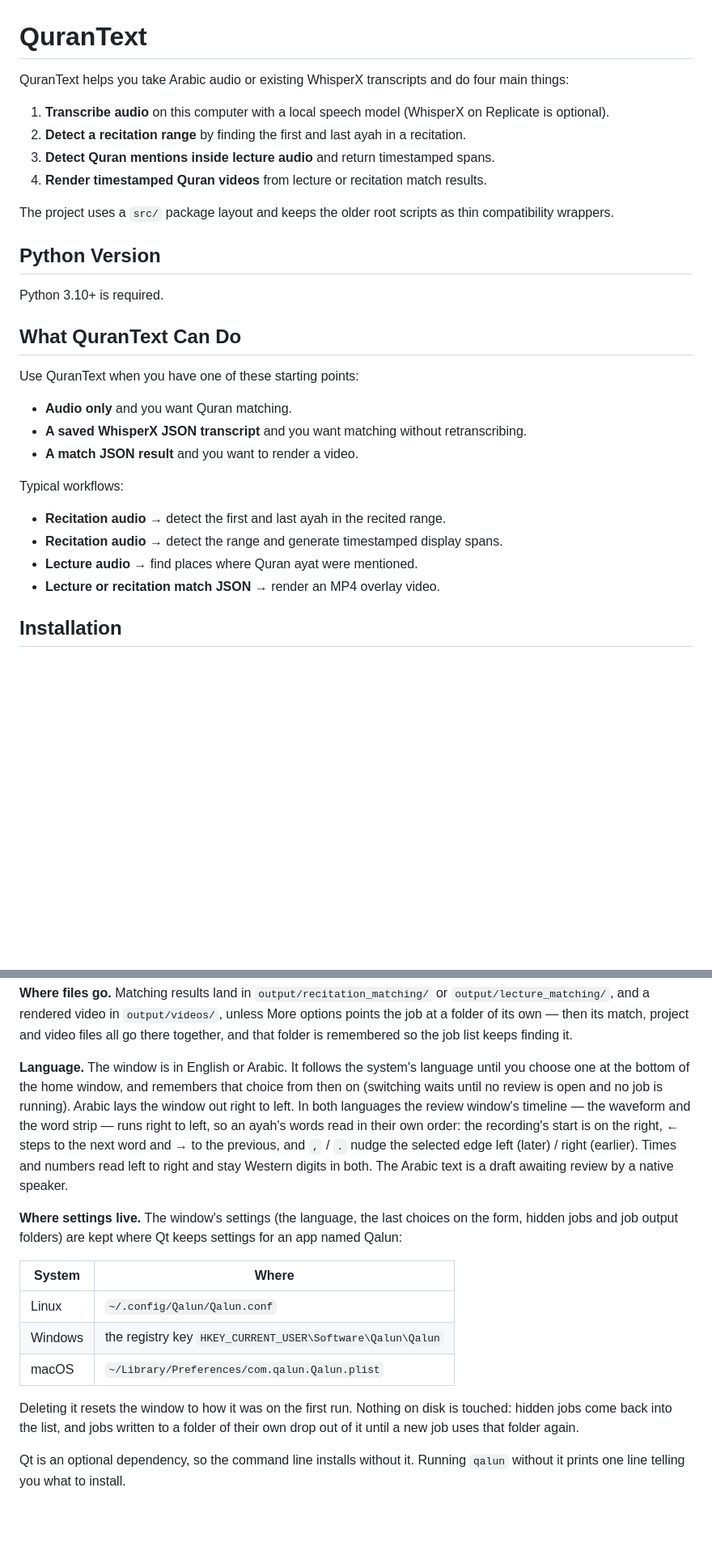
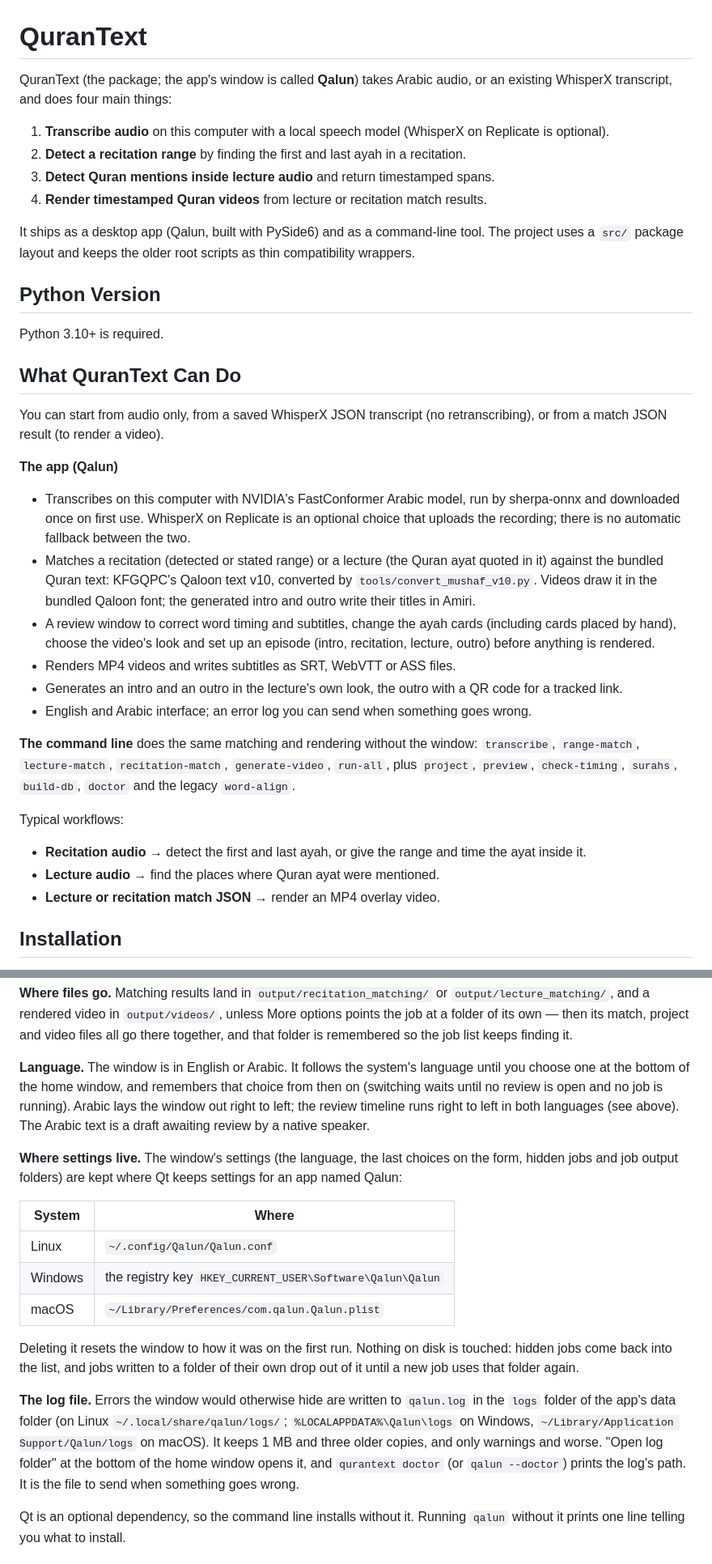
Before and after one commit to Grazyen96/QalunTextAlignment, a Markdown page: README.md, 2 parts joined by grey strips. Shown at 81% size. Rendered like a GitHub page; blank space fills up the shorter version.

```diff
--- a/README.md
+++ b/README.md
@@ -1,13 +1,17 @@
 # QuranText
 
-QuranText helps you take Arabic audio or existing WhisperX transcripts and do four main things:
+QuranText (the package; the app's window is called **Qalun**) takes Arabic
+audio, or an existing WhisperX transcript, and does four main things:
 
-1. **Transcribe audio** on this computer with a local speech model (WhisperX on Replicate is optional).
+1. **Transcribe audio** on this computer with a local speech model (WhisperX on
+   Replicate is optional).
 2. **Detect a recitation range** by finding the first and last ayah in a recitation.
 3. **Detect Quran mentions inside lecture audio** and return timestamped spans.
 4. **Render timestamped Quran videos** from lecture or recitation match results.
 
-The project uses a `src/` package layout and keeps the older root scripts as thin compatibility wrappers.
+It ships as a desktop app (Qalun, built with PySide6) and as a command-line
+tool. The project uses a `src/` package layout and keeps the older root scripts
+as thin compatibility wrappers.
 
 ## Python Version
 
@@ -15,17 +19,38 @@ Python 3.10+ is required.
 
 ## What QuranText Can Do
 
-Use QuranText when you have one of these starting points:
+You can start from audio only, from a saved WhisperX JSON transcript (no
+retranscribing), or from a match JSON result (to render a video).
 
-- **Audio only** and you want Quran matching.
-- **A saved WhisperX JSON transcript** and you want matching without retranscribing.
-- **A match JSON result** and you want to render a video.
+**The app (Qalun)**
+
+- Transcribes on this computer with NVIDIA's FastConformer Arabic model, run by
+  sherpa-onnx and downloaded once on first use. WhisperX on Replicate is an
+  optional choice that uploads the recording; there is no automatic fallback
+  between the two.
+- Matches a recitation (detected or stated range) or a lecture (the Quran
+  ayat quoted in it) against the bundled Quran text: KFGQPC's Qaloon text v10,
+  converted by `tools/convert_mushaf_v10.py`. Videos draw it in the bundled
+  Qaloon font; the generated intro and outro write their titles in Amiri.
+- A review window to correct word timing and subtitles, change the ayah cards
+  (including cards placed by hand), choose the video's look and set up an episode
+  (intro, recitation, lecture, outro) before anything is rendered.
+- Renders MP4 videos and writes subtitles as SRT, WebVTT or ASS files.
+- Generates an intro and an outro in the lecture's own look, the outro with a
+  QR code for a tracked link.
+- English and Arabic interface; an error log you can send when something goes
+  wrong.
+
+**The command line** does the same matching and rendering without the window:
+`transcribe`, `range-match`, `lecture-match`, `recitation-match`,
+`generate-video`, `run-all`, plus `project`, `preview`, `check-timing`,
+`surahs`, `build-db`, `doctor` and the legacy `word-align`.
 
 Typical workflows:
 
-- **Recitation audio** → detect the first and last ayah in the recited range.
-- **Recitation audio** → detect the range and generate timestamped display spans.
-- **Lecture audio** → find places where Quran ayat were mentioned.
+- **Recitation audio** → detect the first and last ayah, or give the range and
+  time the ayat inside it.
+- **Lecture audio** → find the places where Quran ayat were mentioned.
 - **Lecture or recitation match JSON** → render an MP4 overlay video.
 
 ## Installation
@@ -218,12 +269,8 @@ job list keeps finding it.
 **Language.** The window is in English or Arabic. It follows the system's
 language until you choose one at the bottom of the home window, and remembers
 that choice from then on (switching waits until no review is open and no job
-is running). Arabic lays the window out right to left. In both languages the
-review window's timeline — the waveform and the word strip — runs right to
-left, so an ayah's words read in their own order: the recording's start is on
-the right, ← steps to the next word and → to the previous, and `,` / `.` nudge
-the selected edge left (later) / right (earlier). Times and numbers read left
-to right and stay Western digits in both. The Arabic text is a draft awaiting
+is running). Arabic lays the window out right to left; the review timeline runs
+right to left in both languages (see above). The Arabic text is a draft awaiting
 review by a native speaker.
 
 **Where settings live.** The window's settings (the language, the last choices
@@ -239,6 +286,14 @@ settings for an app named Qalun:
 Deleting it resets the window to how it was on the first run. Nothing on disk
 is touched: hidden jobs come back into the list, and jobs written to a folder of
 their own drop out of it until a new job uses that folder again.
+
+**The log file.** Errors the window would otherwise hide are written to
+`qalun.log` in the `logs` folder of the app's data folder (on Linux
+`~/.local/share/qalun/logs/`; `%LOCALAPPDATA%\Qalun\logs` on Windows,
+`~/Library/Application Support/Qalun/logs` on macOS). It keeps 1 MB and three
+older copies, and only warnings and worse. "Open log folder" at the bottom of
+the home window opens it, and `qurantext doctor` (or `qalun --doctor`) prints
+the log's path. It is the file to send when something goes wrong.
 
 Qt is an optional dependency, so the command line installs without it. Running
 `qalun` without it prints one line telling you what to install.
```
Also changed, not shown: other parts of README.md (+54 -24 lines).
